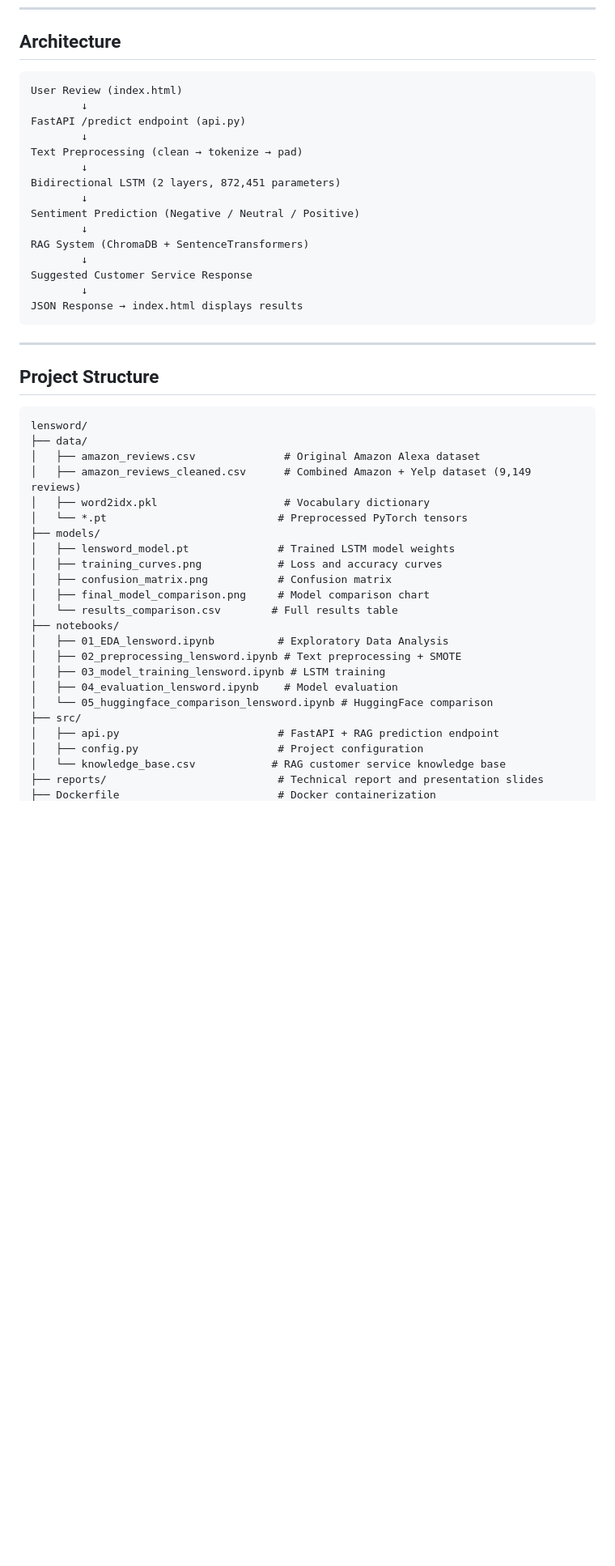
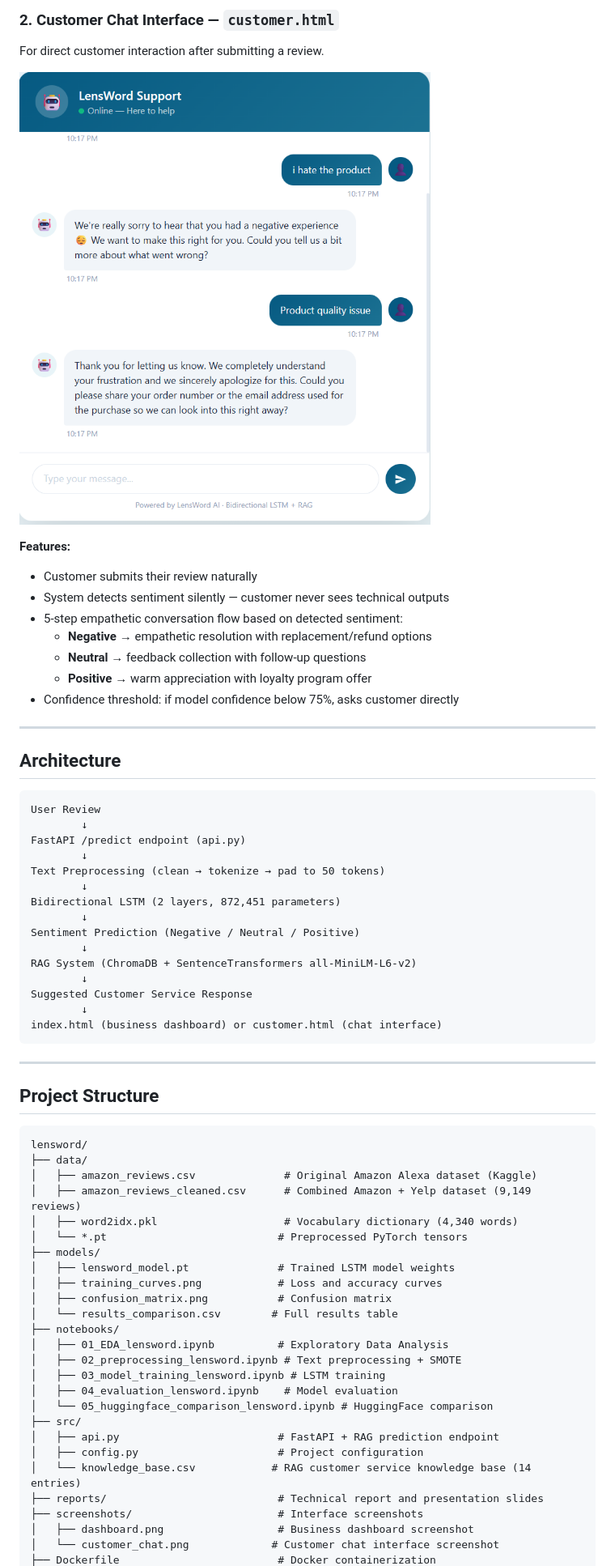
Before and after one commit to BettyG-ship-it/lensword, a Markdown page: README.md, the part around one of its changes. Shown at 81% size. GitHub-like rendering; pictures changed too: screenshots/customer_chat.png (added); blank space fills up the shorter version.

````diff
--- a/README.md
+++ b/README.md
@@ -33,21 +46,37 @@ Instead of a business reading thousands of reviews manually, LensWord does it in
+### 2. Customer Chat Interface — `customer.html`
+For direct customer interaction after submitting a review.
+
+![Customer Chat](screenshots/customer_chat.png)
+
+**Features:**
+- Customer submits their review naturally
+- System detects sentiment silently — customer never sees technical outputs
+- 5-step empathetic conversation flow based on detected sentiment:
+  - **Negative** → empathetic resolution with replacement/refund options
+  - **Neutral** → feedback collection with follow-up questions
+  - **Positive** → warm appreciation with loyalty program offer
+- Confidence threshold: if model confidence below 75%, asks customer directly
+
+---
+
 ## Architecture
 
 ```
-User Review (index.html)
+User Review
         ↓
 FastAPI /predict endpoint (api.py)
         ↓
-Text Preprocessing (clean → tokenize → pad)
+Text Preprocessing (clean → tokenize → pad to 50 tokens)
         ↓
 Bidirectional LSTM (2 layers, 872,451 parameters)
         ↓
 Sentiment Prediction (Negative / Neutral / Positive)
         ↓
-RAG System (ChromaDB + SentenceTransformers)
+RAG System (ChromaDB + SentenceTransformers all-MiniLM-L6-v2)
         ↓
 Suggested Customer Service Response
         ↓
-JSON Response → index.html displays results
+index.html (business dashboard) or customer.html (chat interface)
 ```
 
 ---
@@ -57,15 +86,14 @@ JSON Response → index.html displays results
 ```
 lensword/
 ├── data/
-│   ├── amazon_reviews.csv              # Original Amazon Alexa dataset
+│   ├── amazon_reviews.csv              # Original Amazon Alexa dataset (Kaggle)
 │   ├── amazon_reviews_cleaned.csv      # Combined Amazon + Yelp dataset (9,149 reviews)
-│   ├── word2idx.pkl                    # Vocabulary dictionary
+│   ├── word2idx.pkl                    # Vocabulary dictionary (4,340 words)
 │   └── *.pt                           # Preprocessed PyTorch tensors
 ├── models/
 │   ├── lensword_model.pt              # Trained LSTM model weights
 │   ├── training_curves.png            # Loss and accuracy curves
 │   ├── confusion_matrix.png           # Confusion matrix
-│   ├── final_model_comparison.png     # Model comparison chart
 │   └── results_comparison.csv        # Full results table
 ├── notebooks/
 │   ├── 01_EDA_lensword.ipynb          # Exploratory Data Analysis
@@ -76,6 +104,9 @@ lensword/
 ├── src/
 │   ├── api.py                         # FastAPI + RAG prediction endpoint
 │   ├── config.py                      # Project configuration
-│   └── knowledge_base.csv            # RAG customer service knowledge base
+│   └── knowledge_base.csv            # RAG customer service knowledge base (14 entries)
 ├── reports/                           # Technical report and presentation slides
+├── screenshots/                       # Interface screenshots
+│   ├── dashboard.png                  # Business dashboard screenshot
+│   └── customer_chat.png             # Customer chat interface screenshot
 ├── Dockerfile                         # Docker containerization
````
Also changed, not shown: other parts of README.md (+57 -45 lines), screenshots/dashboard.png (added).
